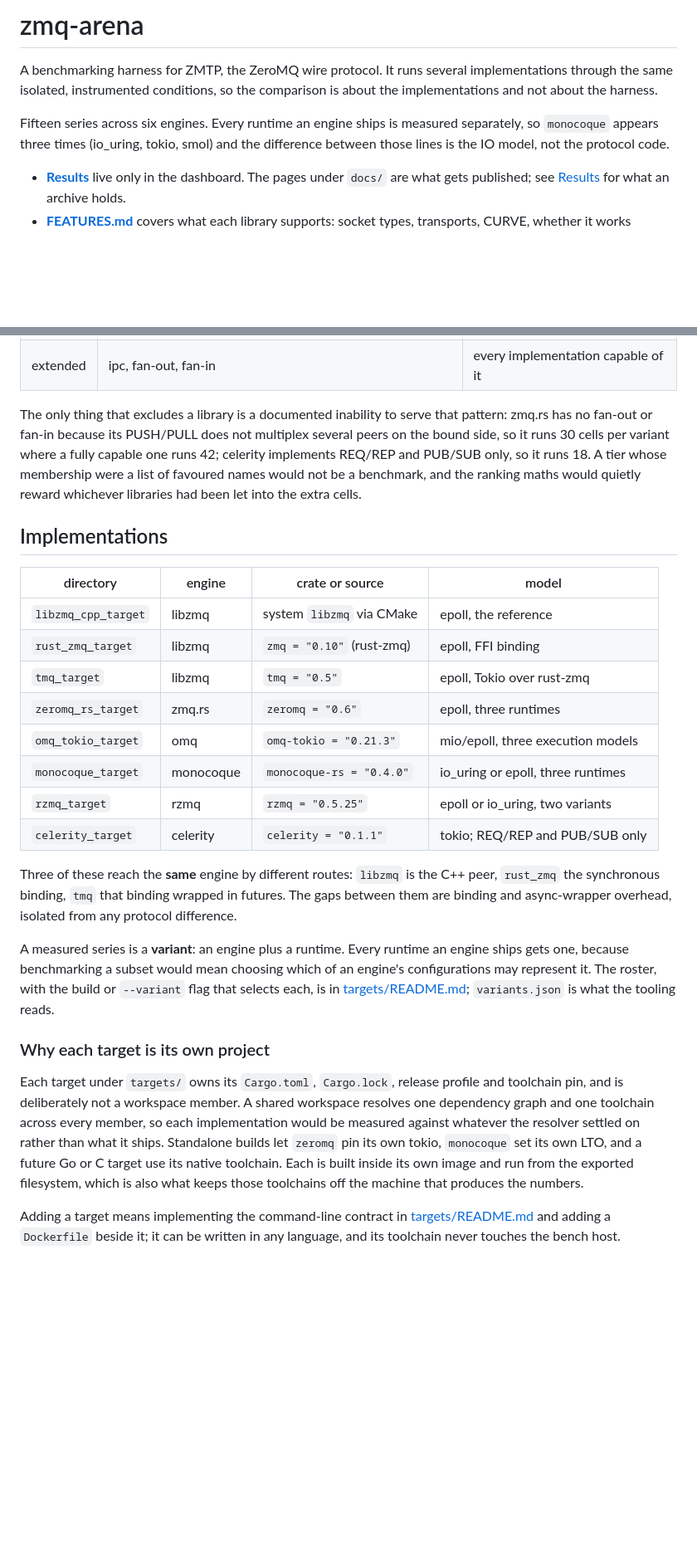
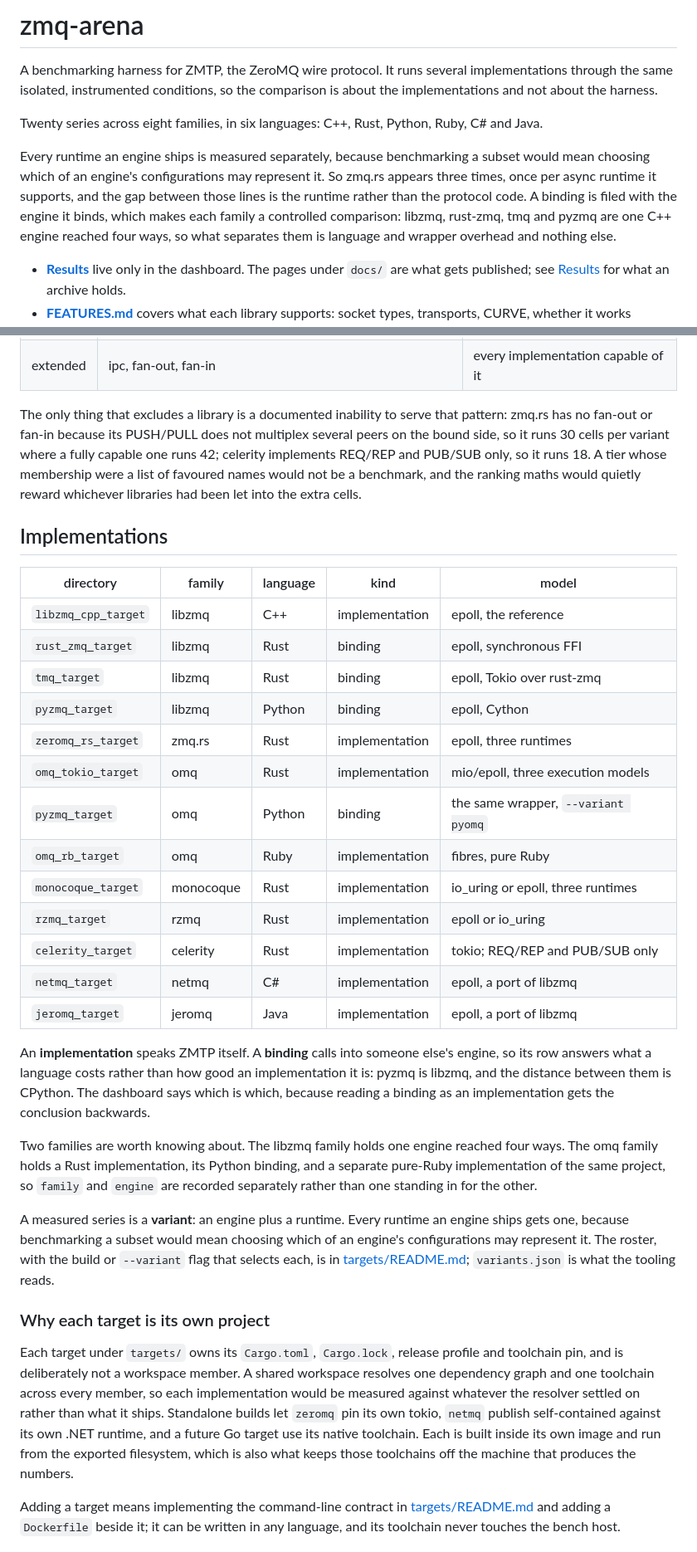
Before and after one commit to vorjdux/zmq-arena, a Markdown page: README.md, 2 parts joined by grey strips. Shown at 83% size. GitHub-like rendering; blank space fills up the shorter version.

```diff
--- a/README.md
+++ b/README.md
@@ -13,9 +13,16 @@ A benchmarking harness for ZMTP, the ZeroMQ wire protocol. It runs several
 implementations through the same isolated, instrumented conditions, so the
 comparison is about the implementations and not about the harness.
 
-Fifteen series across six engines. Every runtime an engine ships is measured
-separately, so `monocoque` appears three times (io_uring, tokio, smol) and the
-difference between those lines is the IO model, not the protocol code.
+Twenty series across eight families, in six languages: C++, Rust, Python,
+Ruby, C# and Java.
+
+Every runtime an engine ships is measured separately, because benchmarking a
+subset would mean choosing which of an engine's configurations may represent it.
+So zmq.rs appears three times, once per async runtime it supports, and the gap
+between those lines is the runtime rather than the protocol code. A binding is
+filed with the engine it binds, which makes each family a controlled comparison:
+libzmq, rust-zmq, tmq and pyzmq are one C++ engine reached four ways, so what
+separates them is language and wrapper overhead and nothing else.
 
 - **[Results](https://vorjdux.github.io/zmq-arena/)** live only in the dashboard.
   The pages under `docs/` are what gets published; see [Results](#results) for
@@ -140,28 +192,39 @@ maintainable. The matrix splits by **pattern, never by library**:
 The only thing that excludes a library is a documented inability to serve that
 pattern: zmq.rs has no fan-out or fan-in because its PUSH/PULL does not
 multiplex several peers on the bound side, so it runs 30 cells per variant
-where a fully capable one runs 42; celerity implements REQ/REP and PUB/SUB only,
-so it runs 18. A tier whose membership were a list of favoured names
+where a fully capable one runs 42; celerity implements REQ/REP and PUB/SUB
+only, so it runs 18. A tier whose membership were a list of favoured names
 would not be a benchmark, and the ranking maths would quietly reward whichever
 libraries had been let into the extra cells.
 
 ## Implementations
 
-| directory | engine | crate or source | model |
-|---|---|---|---|
-| `libzmq_cpp_target` | libzmq | system `libzmq` via CMake | epoll, the reference |
-| `rust_zmq_target` | libzmq | `zmq = "0.10"` (rust-zmq) | epoll, FFI binding |
-| `tmq_target` | libzmq | `tmq = "0.5"` | epoll, Tokio over rust-zmq |
-| `zeromq_rs_target` | zmq.rs | `zeromq = "0.6"` | epoll, three runtimes |
-| `omq_tokio_target` | omq | `omq-tokio = "0.21.3"` | mio/epoll, three execution models |
-| `monocoque_target` | monocoque | `monocoque-rs = "0.4.0"` | io_uring or epoll, three runtimes |
-| `rzmq_target` | rzmq | `rzmq = "0.5.25"` | epoll or io_uring, two variants |
-| `celerity_target` | celerity | `celerity = "0.1.1"` | tokio; REQ/REP and PUB/SUB only |
+| directory | family | language | kind | model |
+|---|---|---|---|---|
+| `libzmq_cpp_target` | libzmq | C++ | implementation | epoll, the reference |
+| `rust_zmq_target` | libzmq | Rust | binding | epoll, synchronous FFI |
+| `tmq_target` | libzmq | Rust | binding | epoll, Tokio over rust-zmq |
+| `pyzmq_target` | libzmq | Python | binding | epoll, Cython |
+| `zeromq_rs_target` | zmq.rs | Rust | implementation | epoll, three runtimes |
+| `omq_tokio_target` | omq | Rust | implementation | mio/epoll, three execution models |
+| `pyzmq_target` | omq | Python | binding | the same wrapper, `--variant pyomq` |
+| `omq_rb_target` | omq | Ruby | implementation | fibres, pure Ruby |
+| `monocoque_target` | monocoque | Rust | implementation | io_uring or epoll, three runtimes |
+| `rzmq_target` | rzmq | Rust | implementation | epoll or io_uring |
+| `celerity_target` | celerity | Rust | implementation | tokio; REQ/REP and PUB/SUB only |
+| `netmq_target` | netmq | C# | implementation | epoll, a port of libzmq |
+| `jeromq_target` | jeromq | Java | implementation | epoll, a port of libzmq |
 
-Three of these reach the **same** engine by different routes: `libzmq` is the C++
-peer, `rust_zmq` the synchronous binding, `tmq` that binding wrapped in futures.
-The gaps between them are binding and async-wrapper overhead, isolated from any
-protocol difference.
+An **implementation** speaks ZMTP itself. A **binding** calls into someone
+else's engine, so its row answers what a language costs rather than how good an
+implementation it is: pyzmq is libzmq, and the distance between them is CPython.
+The dashboard says which is which, because reading a binding as an
+implementation gets the conclusion backwards.
+
+Two families are worth knowing about. The libzmq family holds one engine reached
+four ways. The omq family holds a Rust implementation, its Python binding, and a
+separate pure-Ruby implementation of the same project, so `family` and `engine`
+are recorded separately rather than one standing in for the other.
 
 A measured series is a **variant**: an engine plus a runtime. Every runtime an
 engine ships gets one, because benchmarking a subset would mean choosing which
@@ -177,8 +240,8 @@ profile and toolchain pin, and is deliberately not a workspace member. A shared
 workspace resolves one dependency graph and one toolchain across every member,
 so each implementation would be measured against whatever the resolver settled
 on rather than what it ships. Standalone builds let `zeromq` pin its own tokio,
-`monocoque` set its own LTO, and a future Go or C target use its native
-toolchain. Each is built inside its own image and run from the exported
+`netmq` publish self-contained against its own .NET runtime, and a future Go
+target use its native toolchain. Each is built inside its own image and run from the exported
 filesystem, which is also what keeps those toolchains off the machine that
 produces the numbers.
 
```
Also changed, not shown: other parts of README.md (+75 -4 lines).
